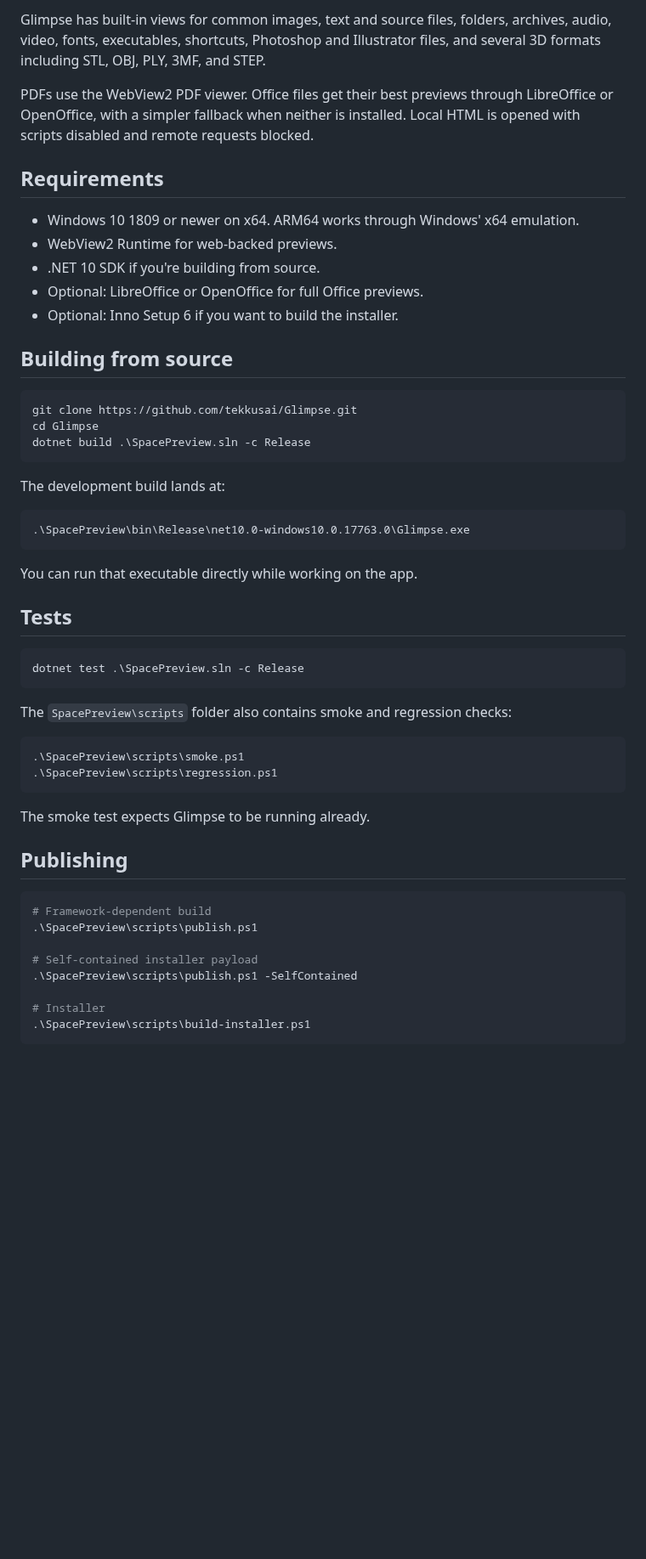
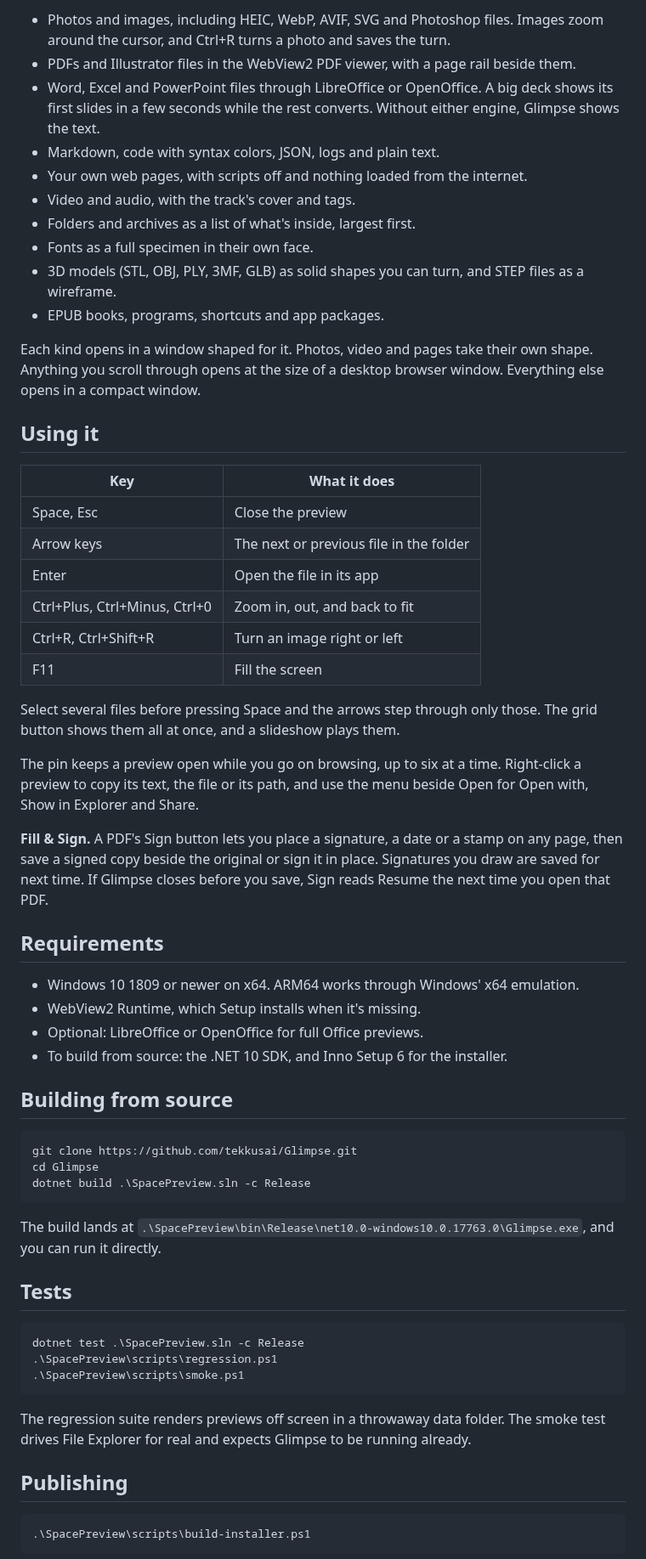
Before and after one commit to tekkusai/Glimpse, a Markdown page: README.md, the part around one of its changes. Shown at 85% size. GitHub-like rendering; blank space fills up the shorter version.

````diff
--- a/README.md
+++ b/README.md
@@ -25,15 +24,40 @@ The installer runs for the current user and can start Glimpse when you sign in.
 
-Glimpse has built-in views for common images, text and source files, folders, archives, audio, video, fonts, executables, shortcuts, Photoshop and Illustrator files, and several 3D formats including STL, OBJ, PLY, 3MF, and STEP.
+- Photos and images, including HEIC, WebP, AVIF, SVG and Photoshop files. Images zoom around the cursor, and Ctrl+R turns a photo and saves the turn.
+- PDFs and Illustrator files in the WebView2 PDF viewer, with a page rail beside them.
+- Word, Excel and PowerPoint files through LibreOffice or OpenOffice. A big deck shows its first slides in a few seconds while the rest converts. Without either engine, Glimpse shows the text.
+- Markdown, code with syntax colors, JSON, logs and plain text.
+- Your own web pages, with scripts off and nothing loaded from the internet.
+- Video and audio, with the track's cover and tags.
+- Folders and archives as a list of what's inside, largest first.
+- Fonts as a full specimen in their own face.
+- 3D models (STL, OBJ, PLY, 3MF, GLB) as solid shapes you can turn, and STEP files as a wireframe.
+- EPUB books, programs, shortcuts and app packages.
 
-PDFs use the WebView2 PDF viewer. Office files get their best previews through LibreOffice or OpenOffice, with a simpler fallback when neither is installed. Local HTML is opened with scripts disabled and remote requests blocked.
+Each kind opens in a window shaped for it. Photos, video and pages take their own shape. Anything you scroll through opens at the size of a desktop browser window. Everything else opens in a compact window.
+
+## Using it
+
+| Key | What it does |
+|---|---|
+| Space, Esc | Close the preview |
+| Arrow keys | The next or previous file in the folder |
+| Enter | Open the file in its app |
+| Ctrl+Plus, Ctrl+Minus, Ctrl+0 | Zoom in, out, and back to fit |
+| Ctrl+R, Ctrl+Shift+R | Turn an image right or left |
+| F11 | Fill the screen |
+
+Select several files before pressing Space and the arrows step through only those. The grid button shows them all at once, and a slideshow plays them.
+
+The pin keeps a preview open while you go on browsing, up to six at a time. Right-click a preview to copy its text, the file or its path, and use the menu beside Open for Open with, Show in Explorer and Share.
+
+**Fill & Sign.** A PDF's Sign button lets you place a signature, a date or a stamp on any page, then save a signed copy beside the original or sign it in place. Signatures you draw are saved for next time. If Glimpse closes before you save, Sign reads Resume the next time you open that PDF.
 
 ## Requirements
 
 - Windows 10 1809 or newer on x64. ARM64 works through Windows' x64 emulation.
-- WebView2 Runtime for web-backed previews.
-- .NET 10 SDK if you're building from source.
+- WebView2 Runtime, which Setup installs when it's missing.
 - Optional: LibreOffice or OpenOffice for full Office previews.
-- Optional: Inno Setup 6 if you want to build the installer.
+- To build from source: the .NET 10 SDK, and Inno Setup 6 for the installer.
 
 ## Building from source
 
@@ -43,39 +67,21 @@ cd Glimpse
 dotnet build .\SpacePreview.sln -c Release
 ```
 
-The development build lands at:
-
-```text
-.\SpacePreview\bin\Release\net10.0-windows10.0.17763.0\Glimpse.exe
-```
-
-You can run that executable directly while working on the app.
+The build lands at `.\SpacePreview\bin\Release\net10.0-windows10.0.17763.0\Glimpse.exe`, and you can run it directly.
 
 ## Tests
 
 ```powershell
 dotnet test .\SpacePreview.sln -c Release
+.\SpacePreview\scripts\regression.ps1
+.\SpacePreview\scripts\smoke.ps1
 ```
 
-The `SpacePreview\scripts` folder also contains smoke and regression checks:
-
-```powershell
-.\SpacePreview\scripts\smoke.ps1
-.\SpacePreview\scripts\regression.ps1
-```
-
-The smoke test expects Glimpse to be running already.
+The regression suite renders previews off screen in a throwaway data folder. The smoke test drives File Explorer for real and expects Glimpse to be running already.
 
 ## Publishing
 
 ```powershell
-# Framework-dependent build
-.\SpacePreview\scripts\publish.ps1
-
-# Self-contained installer payload
-.\SpacePreview\scripts\publish.ps1 -SelfContained
-
-# Installer
 .\SpacePreview\scripts\build-installer.ps1
 ```
 
````
Also changed, not shown: other parts of README.md (+19 -25 lines), docs/RELEASE-NOTES-3.0.0.md (+3 -0 lines), docs/screenshots/code.png (added), docs/screenshots/markdown.png (added), docs/screenshots/pdf.png (added), docs/screenshots/photo.png (added), 1 other file.
